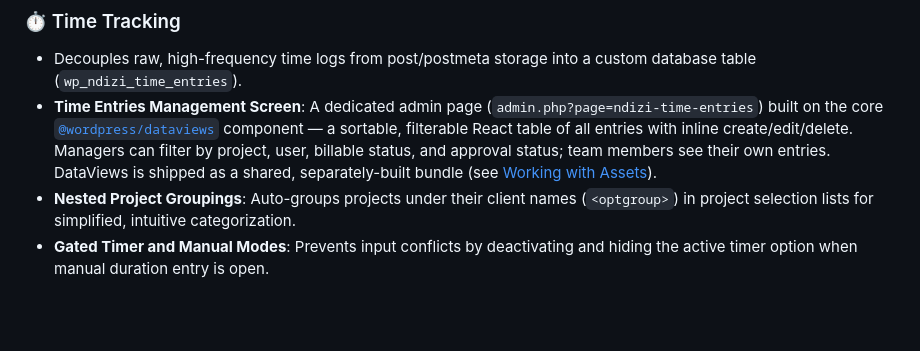
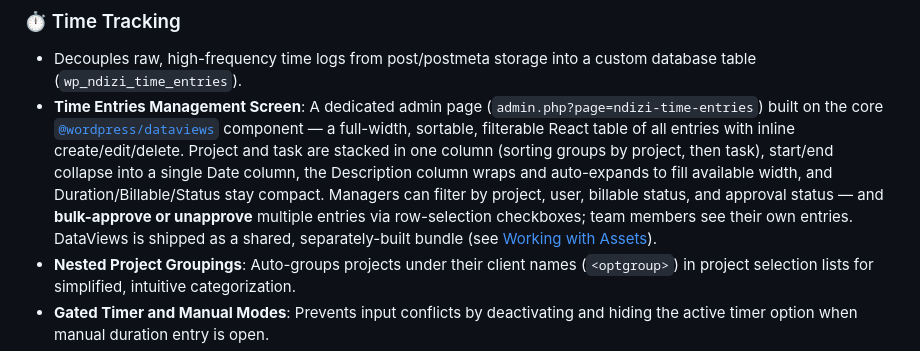
Before and after one commit to georgestephanis/plugins, a Markdown page: ndizi-project-management/README.md, the part around the change. GitHub-like rendering; blank space fills up the shorter version.

```diff
--- a/ndizi-project-management/README.md
+++ b/ndizi-project-management/README.md
@@ -32,7 +32,7 @@ The [blueprint](playground/blueprint.json) installs only this plugin from the mo
 ### ⏱️ Time Tracking
 
 - Decouples raw, high-frequency time logs from post/postmeta storage into a custom database table (`wp_ndizi_time_entries`).
-- **Time Entries Management Screen**: A dedicated admin page (`admin.php?page=ndizi-time-entries`) built on the core [`@wordpress/dataviews`](https://www.npmjs.com/package/@wordpress/dataviews) component — a sortable, filterable React table of all entries with inline create/edit/delete. Managers can filter by project, user, billable status, and approval status; team members see their own entries. DataViews is shipped as a shared, separately-built bundle (see [Working with Assets](#working-with-assets)).
+- **Time Entries Management Screen**: A dedicated admin page (`admin.php?page=ndizi-time-entries`) built on the core [`@wordpress/dataviews`](https://www.npmjs.com/package/@wordpress/dataviews) component — a full-width, sortable, filterable React table of all entries with inline create/edit/delete. Project and task are stacked in one column (sorting groups by project, then task), start/end collapse into a single Date column, the Description column wraps and auto-expands to fill available width, and Duration/Billable/Status stay compact. Managers can filter by project, user, billable status, and approval status — and **bulk-approve or unapprove** multiple entries via row-selection checkboxes; team members see their own entries. DataViews is shipped as a shared, separately-built bundle (see [Working with Assets](#working-with-assets)).
 - **Nested Project Groupings**: Auto-groups projects under their client names (`<optgroup>`) in project selection lists for simplified, intuitive categorization.
 - **Gated Timer and Manual Modes**: Prevents input conflicts by deactivating and hiding the active timer option when manual duration entry is open.
 - **Auto-Stop on New Timer**: Starting a new timer automatically stops any already-running timer, so you can switch tasks in one click without having to manually stop first — the same UX pattern as Toggl and Harvest. If the running timer started in a locked period, the switch is blocked and you are prompted to stop it manually before starting a new one.
```
Also changed, not shown: ndizi-project-management/AGENTS.md (+2 -2 lines).
